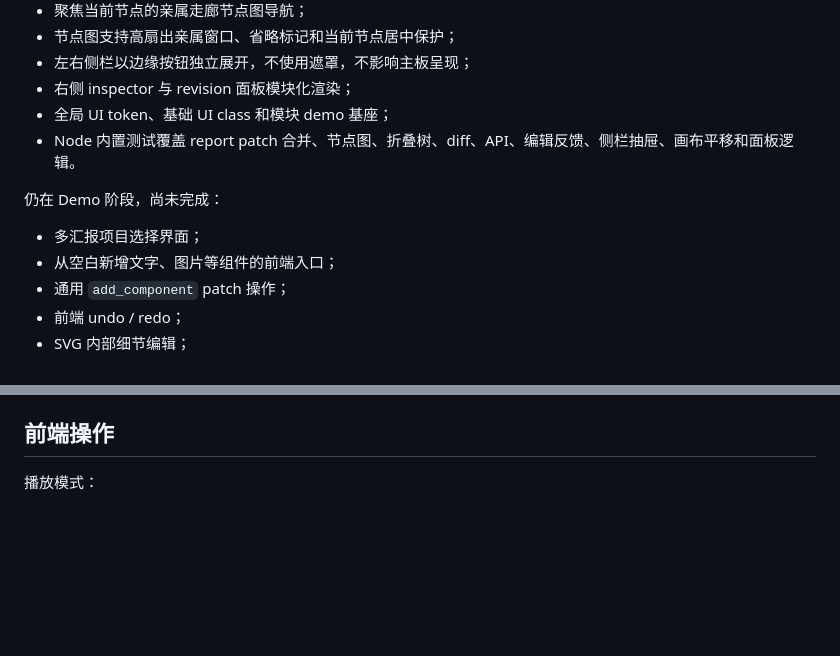
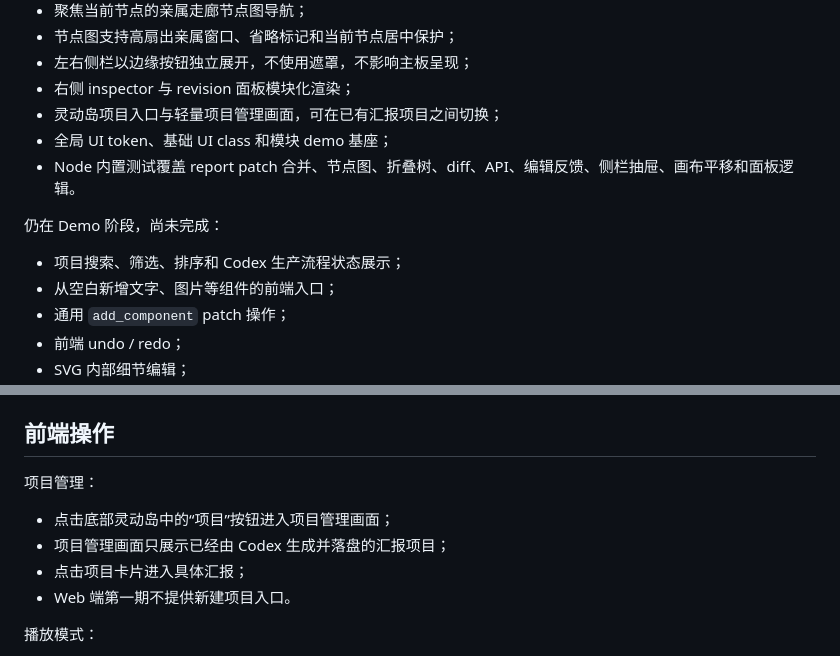
Before and after one commit to ZShining219/reportweb, a Markdown page: README.md, 2 parts joined by grey strips. Drawn GitHub-style; blank space fills up the shorter version.

Commit message:
docs: update project manager status

```diff
--- a/README.md
+++ b/README.md
@@ -49,12 +49,13 @@ ReportWebShow 是一个面向汇报演示的 Web Demo 项目，目标是建立
 - 节点图支持高扇出亲属窗口、省略标记和当前节点居中保护；
 - 左右侧栏以边缘按钮独立展开，不使用遮罩，不影响主板呈现；
 - 右侧 inspector 与 revision 面板模块化渲染；
+- 灵动岛项目入口与轻量项目管理画面，可在已有汇报项目之间切换；
 - 全局 UI token、基础 UI class 和模块 demo 基座；
 - Node 内置测试覆盖 report patch 合并、节点图、折叠树、diff、API、编辑反馈、侧栏抽屉、画布平移和面板逻辑。
 
 仍在 Demo 阶段，尚未完成：
 
-- 多汇报项目选择界面；
+- 项目搜索、筛选、排序和 Codex 生产流程状态展示；
 - 从空白新增文字、图片等组件的前端入口；
 - 通用 `add_component` patch 操作；
 - 前端 undo / redo；
@@ -191,6 +192,13 @@ POST /api/reports/:reportId/current-revision
 
 ## 前端操作
 
+项目管理：
+
+- 点击底部灵动岛中的“项目”按钮进入项目管理画面；
+- 项目管理画面只展示已经由 Codex 生成并落盘的汇报项目；
+- 点击项目卡片进入具体汇报；
+- Web 端第一期不提供新建项目入口。
+
 播放模式：
 
 - 点击左侧边缘“叙事树”按钮打开可折叠叙事树并切换节点；
```
